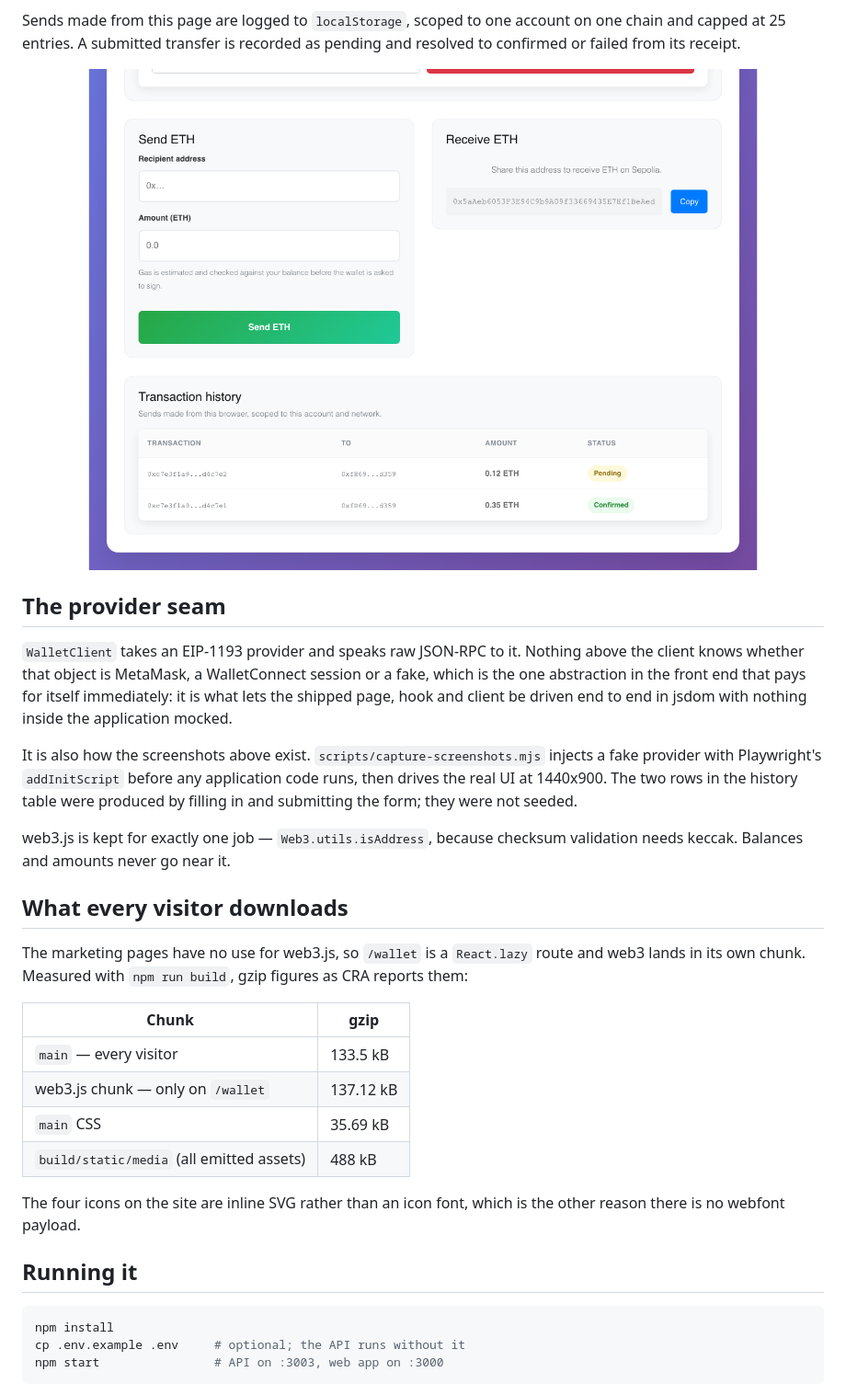
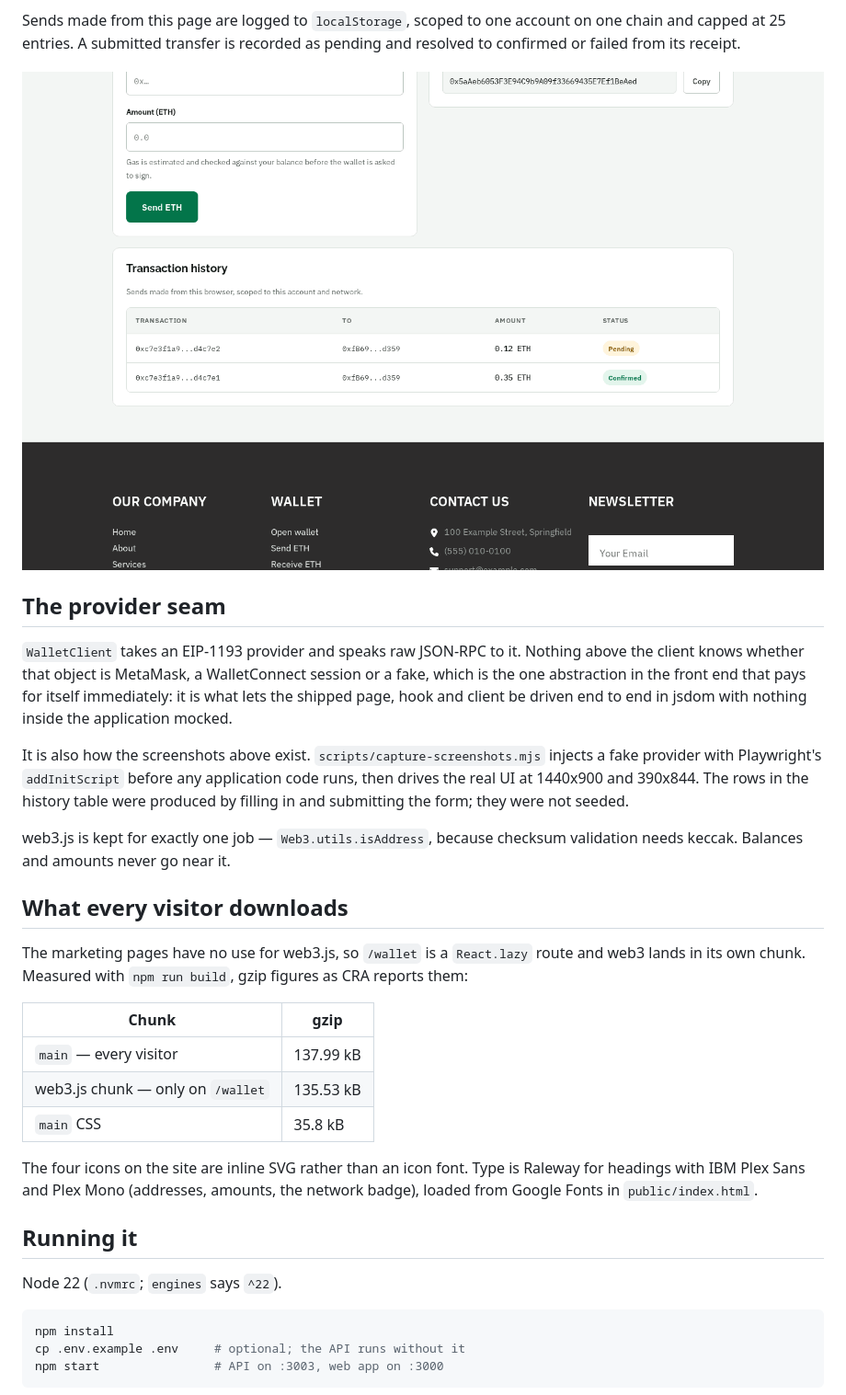
Before and after one commit to dev-mnadeem/wallet-guard-web, a Markdown page: README.md, the part around one of its changes. Shown at 92% size. Drawn GitHub-style; pictures changed too: docs/screenshots/wallet-history.png.

````diff
--- a/README.md
+++ b/README.md
@@ -111,8 +116,8 @@ application mocked.
 
 It is also how the screenshots above exist. `scripts/capture-screenshots.mjs` injects a
 fake provider with Playwright's `addInitScript` before any application code runs, then
-drives the real UI at 1440x900. The two rows in the history table were produced by filling
-in and submitting the form; they were not seeded.
+drives the real UI at 1440x900 and 390x844. The rows in the history table were produced
+by filling in and submitting the form; they were not seeded.
 
 web3.js is kept for exactly one job — `Web3.utils.isAddress`, because checksum validation
 needs keccak. Balances and amounts never go near it.
@@ -124,15 +129,17 @@ lands in its own chunk. Measured with `npm run build`, gzip figures as CRA repor
 
 | Chunk | gzip |
 | --- | --- |
-| `main` — every visitor | 133.5 kB |
-| web3.js chunk — only on `/wallet` | 137.12 kB |
-| `main` CSS | 35.69 kB |
-| `build/static/media` (all emitted assets) | 488 kB |
+| `main` — every visitor | 137.99 kB |
+| web3.js chunk — only on `/wallet` | 135.53 kB |
+| `main` CSS | 35.8 kB |
 
-The four icons on the site are inline SVG rather than an icon font, which is the other
-reason there is no webfont payload.
+The four icons on the site are inline SVG rather than an icon font. Type is Raleway for
+headings with IBM Plex Sans and Plex Mono (addresses, amounts, the network badge), loaded
+from Google Fonts in `public/index.html`.
 
 ## Running it
+
+Node 22 (`.nvmrc`; `engines` says `^22`).
 
 ```bash
 npm install
````
Also changed, not shown: other parts of README.md (+65 -25 lines), WALLET_README.md (+6 -5 lines), docs/screenshots/home-mobile.png (added), docs/screenshots/home.png, docs/screenshots/wallet-connected.png, docs/screenshots/wallet-gas-check.png, docs/screenshots/wallet-mobile.png (added), 1 other file.
